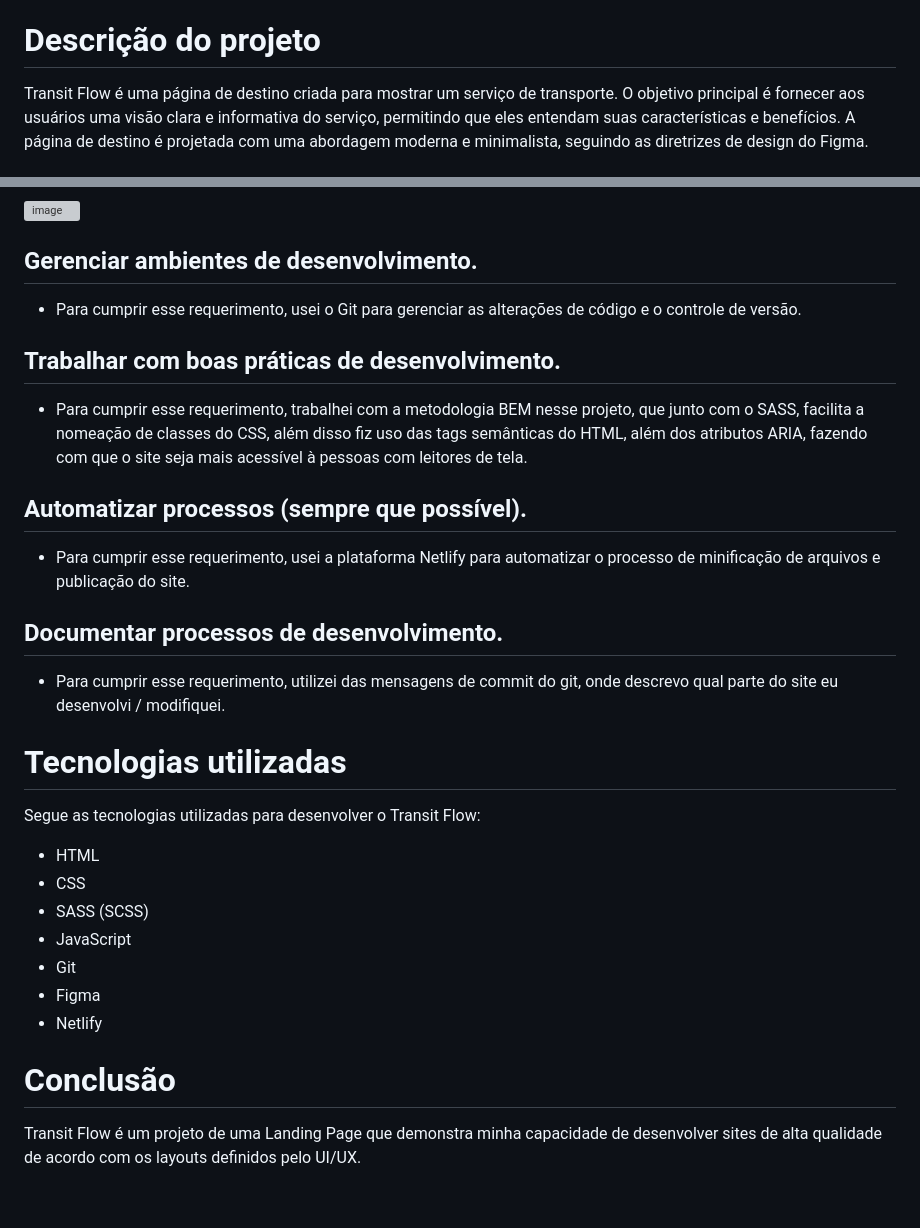
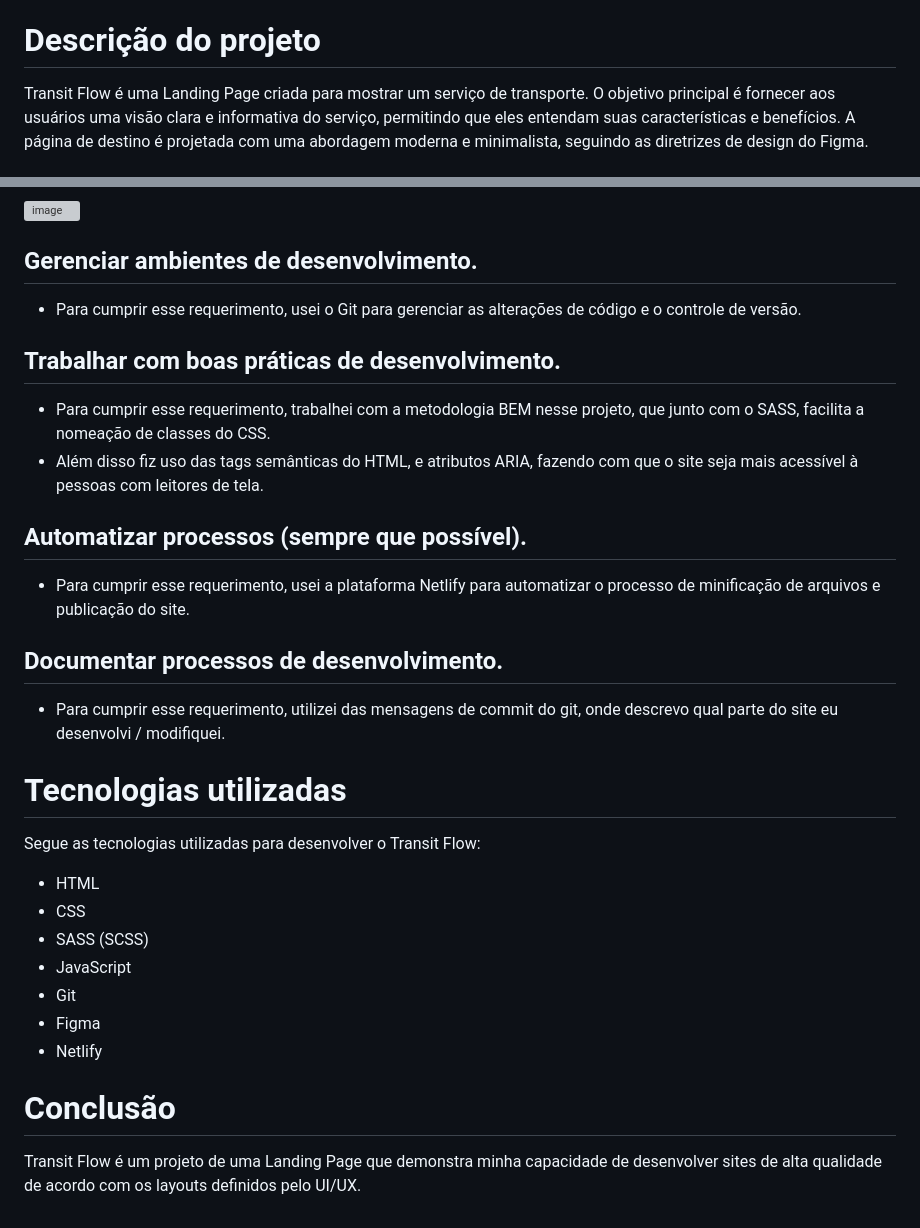
Before and after one commit to kenji-webdev/Transit-Flow, a Markdown page: README.md, 2 parts joined by grey strips. Rendered like a GitHub page; grey boxes are pictures that could not be loaded.

```diff
--- a/README.md
+++ b/README.md
@@ -5,7 +7,8 @@ Este é um projeto de uma Landing Page que desenvolvi seguindo um design no Figm
 [Link do Design](https://www.figma.com/file/52QdFVCyPScxsZJA9ASVwj/TransitFlow-by-VictorFlow?node-id=0%3A1&t=7eS7sxLfGd9s60pS-1)
 
 # Descrição do projeto
-Transit Flow é uma página de destino criada para mostrar um serviço de transporte.
+
+Transit Flow é uma Landing Page criada para mostrar um serviço de transporte.
 O objetivo principal é fornecer aos usuários uma visão clara e informativa do serviço, permitindo que eles entendam suas características e benefícios.
 A página de destino é projetada com uma abordagem moderna e minimalista, seguindo as diretrizes de design do Figma.
 
@@ -48,18 +51,24 @@ Os seguintes são os requerimentos que tive que cumprir durante o desenvolviment
 ![image](https://user-images.githubusercontent.com/98567681/230235981-0e9b3363-2900-4938-a2c3-8a299ee467ef.png)
 
 ## Gerenciar ambientes de desenvolvimento.
+
 - Para cumprir esse requerimento, usei o Git para gerenciar as alterações de código e o controle de versão.
 
 ## Trabalhar com boas práticas de desenvolvimento.
-- Para cumprir esse requerimento, trabalhei com a metodologia BEM nesse projeto, que junto com o SASS, facilita a nomeação de classes do CSS, além disso fiz uso das tags semânticas do HTML, além dos atributos ARIA, fazendo com que o site seja mais acessível à pessoas com leitores de tela.
+
+- Para cumprir esse requerimento, trabalhei com a metodologia BEM nesse projeto, que junto com o SASS, facilita a nomeação de classes do CSS.
+- Além disso fiz uso das tags semânticas do HTML, e atributos ARIA, fazendo com que o site seja mais acessível à pessoas com leitores de tela.
 
 ## Automatizar processos (sempre que possível).
+
 - Para cumprir esse requerimento, usei a plataforma Netlify para automatizar o processo de minificação de arquivos e publicação do site.
 
 ## Documentar processos de desenvolvimento.
+
 - Para cumprir esse requerimento, utilizei das mensagens de commit do git, onde descrevo qual parte do site eu desenvolvi / modifiquei.
 
 # Tecnologias utilizadas
+
 Segue as tecnologias utilizadas para desenvolver o Transit Flow:
 
 - HTML
@@ -71,4 +80,5 @@ Segue as tecnologias utilizadas para desenvolver o Transit Flow:
 - Netlify
 
 # Conclusão
+
 Transit Flow é um projeto de uma Landing Page que demonstra minha capacidade de desenvolver sites de alta qualidade de acordo com os layouts definidos pelo UI/UX.
```
Also changed, not shown: other parts of README.md (+3 -1 lines), EN_README.MD (added, +82 -0 lines).
